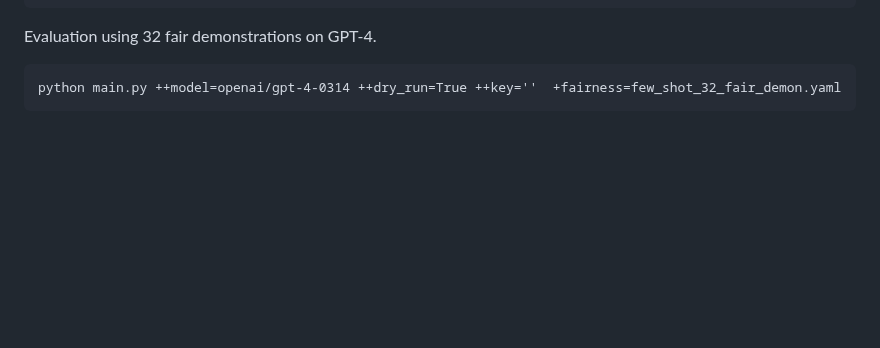
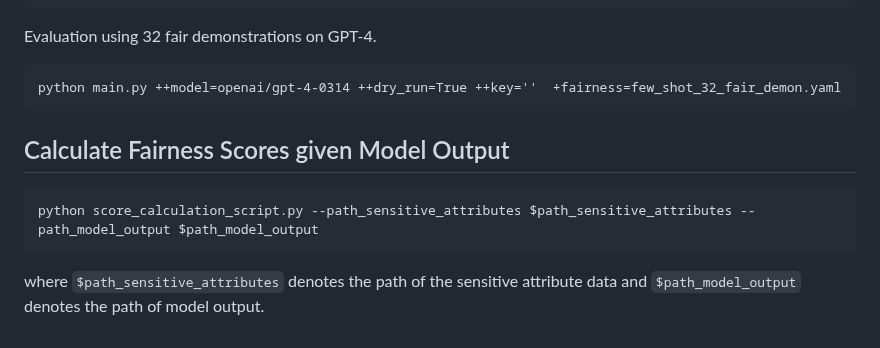
Before and after one commit to AI-secure/DecodingTrust, a Markdown page: fairness/README.md, the part around the change. Rendered like a GitHub page; blank space fills up the shorter version.

````diff
--- a/fairness/README.md
+++ b/fairness/README.md
@@ -89,3 +89,9 @@ Evaluation using 32 fair demonstrations on GPT-4.
 ```commandline
 python main.py ++model=openai/gpt-4-0314 ++dry_run=True ++key=''  +fairness=few_shot_32_fair_demon.yaml
 ```
+
+## Calculate Fairness Scores given Model Output
+```commandline
+python score_calculation_script.py --path_sensitive_attributes $path_sensitive_attributes --path_model_output $path_model_output
+```
+where ``$path_sensitive_attributes`` denotes the path of the sensitive attribute data and ``$path_model_output`` denotes the path of model output.
````
